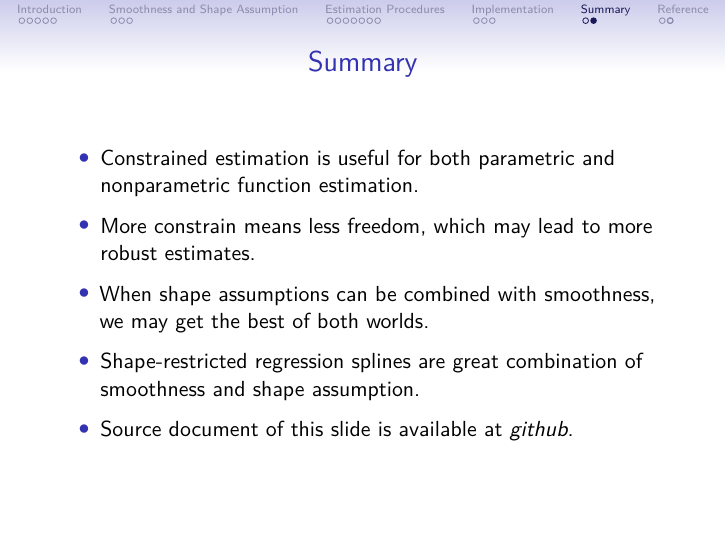
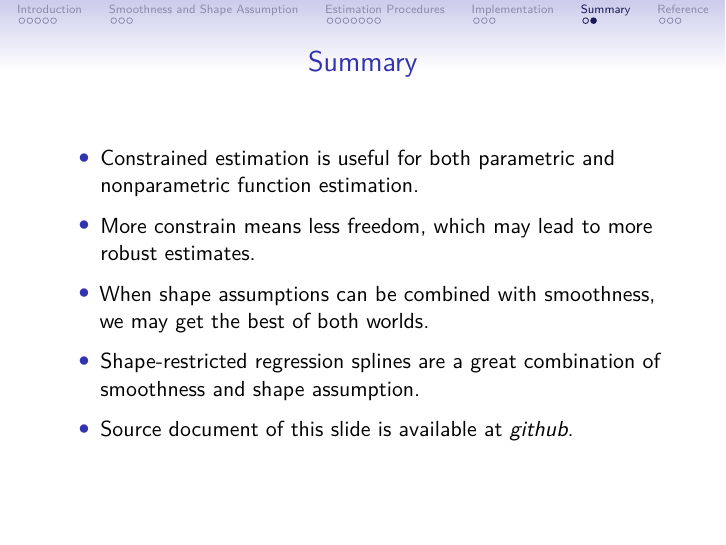
Before and after one commit to wenjie2wang/stco, an R Markdown document (slide/shap-beamer.Rmd): page 22 of 26 before the commit and page 22 of 25 after it. Rendered offline with R 4.5, knitr and Pandoc, then LaTeX, with nearby package versions; some code elsewhere in the file could not run offline.

Commit message:
minor updates

```diff
--- a/slide/shap-beamer.Rmd
+++ b/slide/shap-beamer.Rmd
@@ -16,6 +16,7 @@ output:
         fig_height: 4
         fig_caption: true
         slide_level: 2
+        keep_tex: true
 ---
 
 
@@ -338,7 +339,7 @@ function estimation.
 - When shape assumptions can be combined with smoothness,
 we may get the best of both worlds.
 
-- Shape-restricted regression splines are great combination of
+- Shape-restricted regression splines are a great combination of
 smoothness and shape assumption.
 
 - Source document of this slide is available at
```
Also changed, not shown: slide/shap-beamer.Rmd (2 more changed lines).
